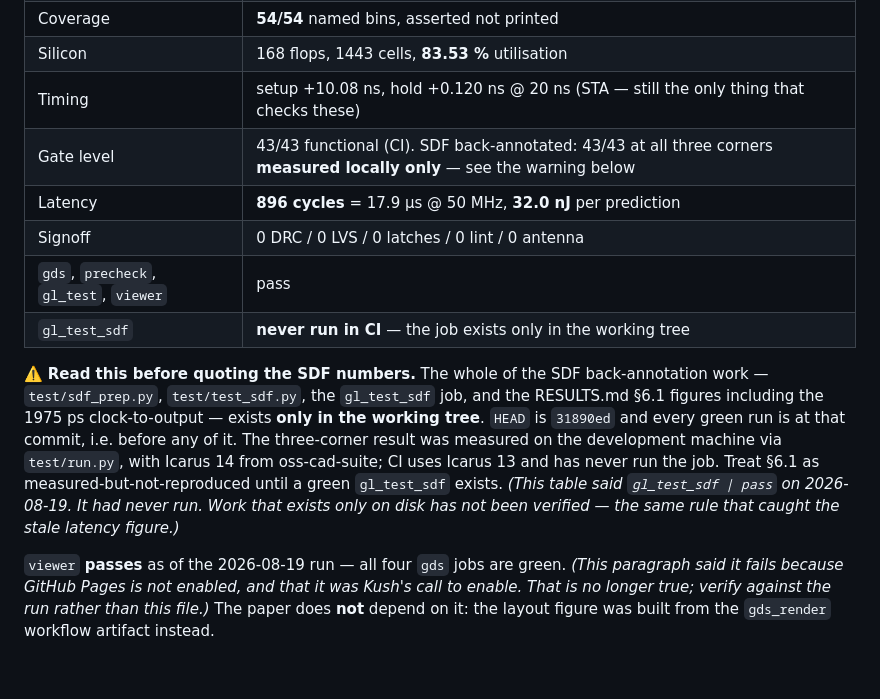
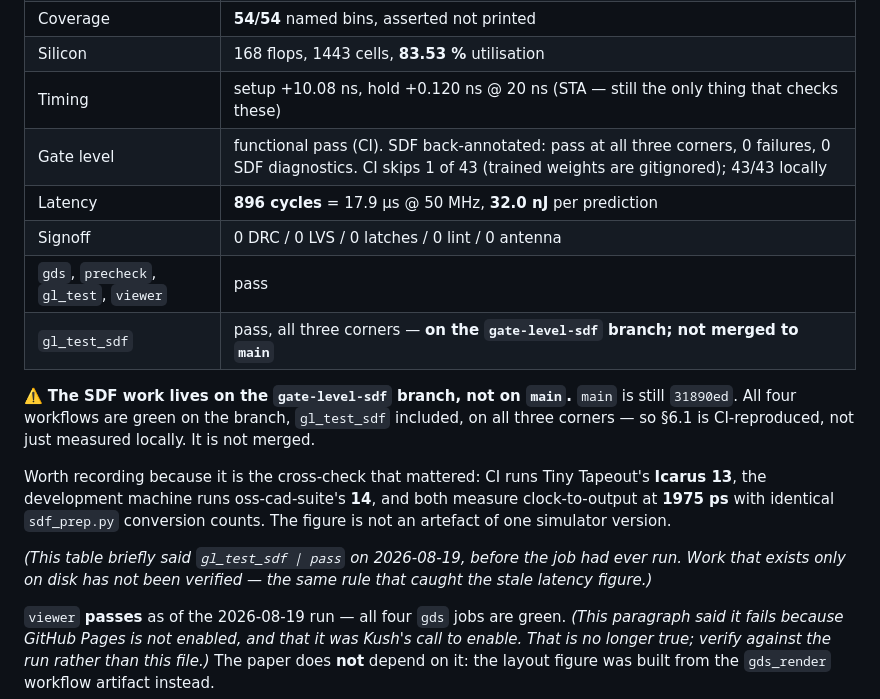
Before and after one commit to kush1434/proof, a Markdown page: HANDOFF.md, the part around the change. Drawn GitHub-style; blank space fills up the shorter version.

```diff
--- a/HANDOFF.md
+++ b/HANDOFF.md
@@ -33,23 +33,25 @@ seniors).
 | Coverage | **54/54** named bins, asserted not printed |
 | Silicon | 168 flops, 1443 cells, **83.53 %** utilisation |
 | Timing | setup +10.08 ns, hold +0.120 ns @ 20 ns (STA — still the only thing that checks these) |
-| Gate level | 43/43 functional (CI). SDF back-annotated: 43/43 at all three corners **measured locally only** — see the warning below |
+| Gate level | functional pass (CI). SDF back-annotated: pass at all three corners, 0 failures, 0 SDF diagnostics. CI skips 1 of 43 (trained weights are gitignored); 43/43 locally |
 | Latency | **896 cycles** = 17.9 µs @ 50 MHz, **32.0 nJ** per prediction |
 | Signoff | 0 DRC / 0 LVS / 0 latches / 0 lint / 0 antenna |
 | `gds`, `precheck`, `gl_test`, `viewer` | pass |
-| `gl_test_sdf` | **never run in CI** — the job exists only in the working tree |
+| `gl_test_sdf` | pass, all three corners — **on the `gate-level-sdf` branch; not merged to `main`** |
 
-⚠️ **Read this before quoting the SDF numbers.** The whole of the SDF
-back-annotation work — `test/sdf_prep.py`, `test/test_sdf.py`, the
-`gl_test_sdf` job, and the RESULTS.md §6.1 figures including the 1975 ps
-clock-to-output — exists **only in the working tree**. `HEAD` is `31890ed` and
-every green run is at that commit, i.e. before any of it. The three-corner
-result was measured on the development machine via `test/run.py`, with Icarus
-14 from oss-cad-suite; CI uses Icarus 13 and has never run the job. Treat
-§6.1 as measured-but-not-reproduced until a green `gl_test_sdf` exists.
-*(This table said `gl_test_sdf | pass` on 2026-08-19. It had never run. Work
-that exists only on disk has not been verified — the same rule that caught the
-stale latency figure.)*
+⚠️ **The SDF work lives on the `gate-level-sdf` branch, not on `main`.** `main`
+is still `31890ed`. All four workflows are green on the branch, `gl_test_sdf`
+included, on all three corners — so §6.1 is CI-reproduced, not just measured
+locally. It is not merged.
+
+Worth recording because it is the cross-check that mattered: CI runs Tiny
+Tapeout's **Icarus 13**, the development machine runs oss-cad-suite's **14**,
+and both measure clock-to-output at **1975 ps** with identical `sdf_prep.py`
+conversion counts. The figure is not an artefact of one simulator version.
+
+*(This table briefly said `gl_test_sdf | pass` on 2026-08-19, before the job
+had ever run. Work that exists only on disk has not been verified — the same
+rule that caught the stale latency figure.)*
 
 `viewer` **passes** as of the 2026-08-19 run — all four `gds` jobs are green.
 *(This paragraph said it fails because GitHub Pages is not enabled, and that
```
Also changed, not shown: RESULTS.md (+15 -7 lines).
